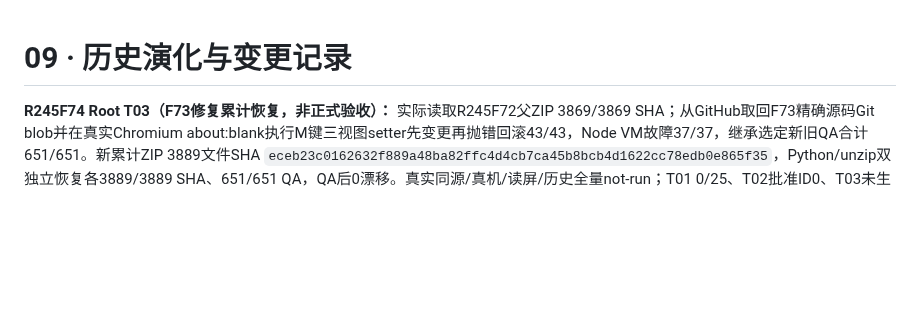
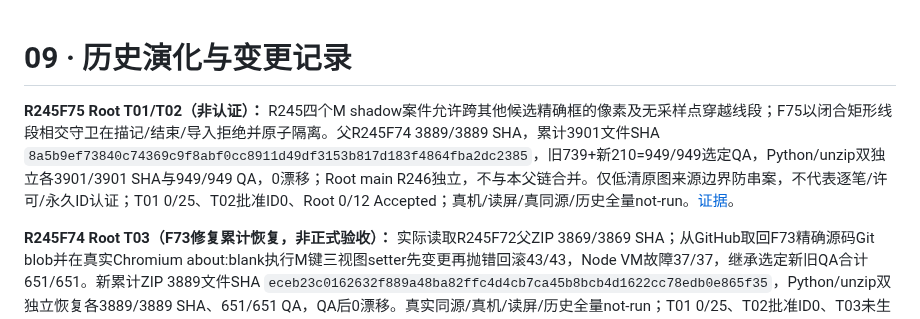
Before and after one commit to tims-SP/glyphspace, a Markdown page: docs/09-changelog.md, the part around the change. Rendered like a GitHub page; blank space fills up the shorter version.

Commit message:
R245F75: document M provenance segment decision and change

```diff
--- a/docs/09-changelog.md
+++ b/docs/09-changelog.md
@@ -1,4 +1,7 @@
 # 09 · 历史演化与变更记录
+
+**R245F75 Root T01/T02（非认证）：** R245四个M shadow案件允许跨其他候选精确框的像素及无采样点穿越线段；F75以闭合矩形线段相交守卫在描记/结束/导入拒绝并原子隔离。父R245F74 3889/3889 SHA，累计3901文件SHA `8a5b9ef73840c74369c9f8abf0cc8911d49df3153b817d183f4864fba2dc2385`，旧739+新210=949/949选定QA，Python/unzip双独立各3901/3901 SHA与949/949 QA，0漂移；Root main R246独立，不与本父链合并。仅低清原图来源边界防串案，不代表逐笔/许可/永久ID认证；T01 0/25、T02批准ID0、Root 0/12 Accepted；真机/读屏/真同源/历史全量not-run。[证据](./evidence/v036-r245f75-t01-t02-M-shadow-segment-ownership.md)。
+
 
 **R245F74 Root T03（F73修复累计恢复，非正式验收）：** 实际读取R245F72父ZIP 3869/3869 SHA；从GitHub取回F73精确源码Git blob并在真实Chromium about:blank执行M键三视图setter先变更再抛错回滚43/43，Node VM故障37/37，继承选定新旧QA合计651/651。新累计ZIP 3889文件SHA `eceb23c0162632f889a48ba82ffc4d4cb7ca45b8bcb4d1622cc78edb0e865f35`，Python/unzip双独立恢复各3889/3889 SHA、651/651 QA，QA后0漂移。真实同源/真机/读屏/历史全量not-run；T01 0/25、T02批准ID0、T03未生产集成、Root 0/12 Accepted；冻结HTML/176编码/用户Storage未动。[证据](./evidence/v036-r245f74-t03-f73-rollback-real-browser-recovery.md)。
 
```
